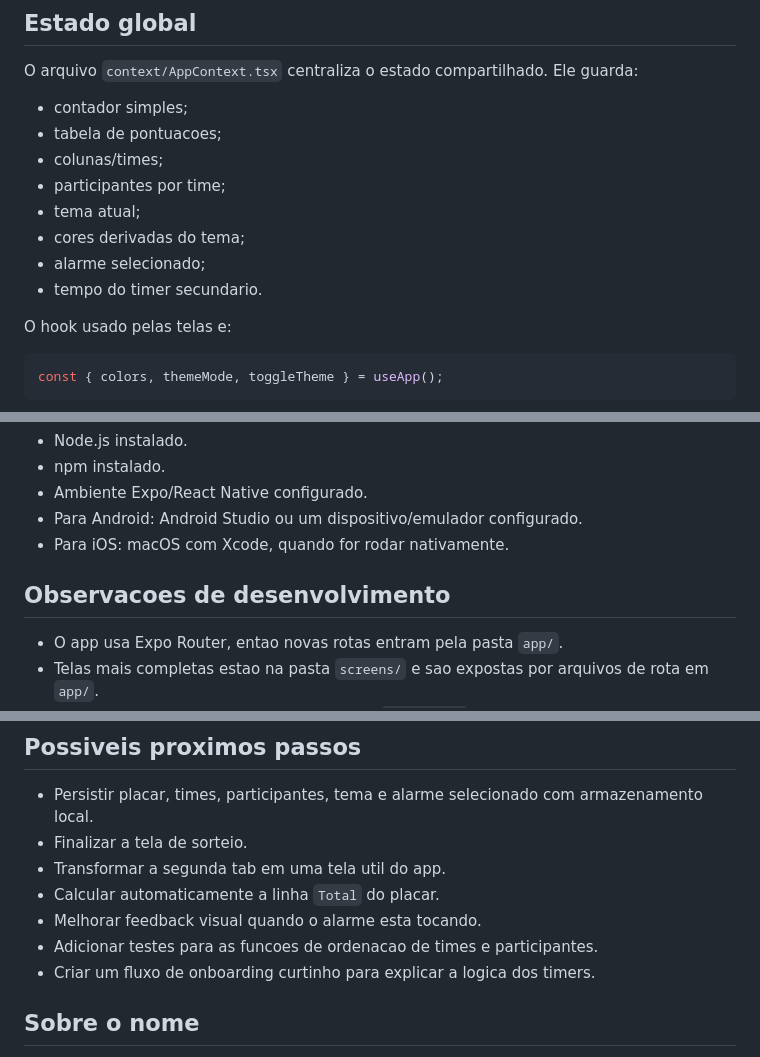
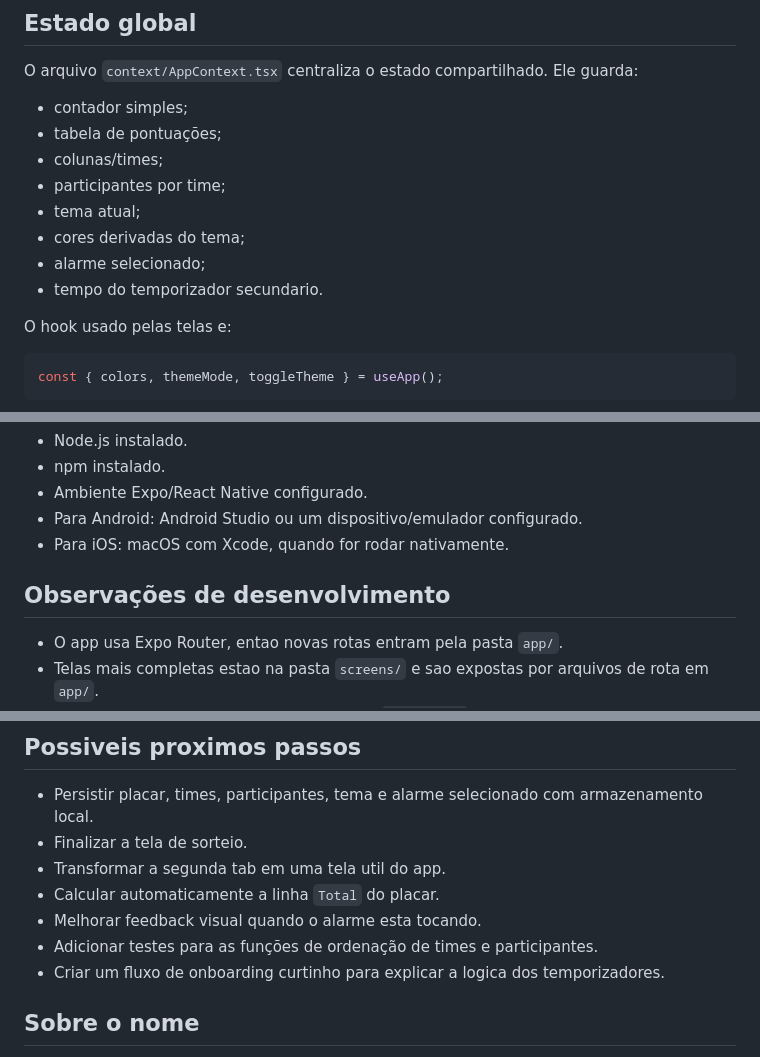
Before and after one commit to jeanferreira-es/say-my-timer, a Markdown page: README.md, 3 parts joined by grey strips. GitHub-like rendering.

```diff
--- a/README.md
+++ b/README.md
@@ -150,13 +150,13 @@ say-my-timer/
 O arquivo `context/AppContext.tsx` centraliza o estado compartilhado. Ele guarda:
 
 - contador simples;
-- tabela de pontuacoes;
+- tabela de pontuações;
 - colunas/times;
 - participantes por time;
 - tema atual;
 - cores derivadas do tema;
 - alarme selecionado;
-- tempo do timer secundario.
+- tempo do temporizador secundario.
 
 O hook usado pelas telas e:
 
@@ -278,7 +278,7 @@ npm run web
 - Para Android: Android Studio ou um dispositivo/emulador configurado.
 - Para iOS: macOS com Xcode, quando for rodar nativamente.
 
-## Observacoes de desenvolvimento
+## Observações de desenvolvimento
 
 - O app usa Expo Router, entao novas rotas entram pela pasta `app/`.
 - Telas mais completas estao na pasta `screens/` e sao expostas por arquivos de rota em `app/`.
@@ -295,8 +295,8 @@ npm run web
 - Transformar a segunda tab em uma tela util do app.
 - Calcular automaticamente a linha `Total` do placar.
 - Melhorar feedback visual quando o alarme esta tocando.
-- Adicionar testes para as funcoes de ordenacao de times e participantes.
-- Criar um fluxo de onboarding curtinho para explicar a logica dos timers.
+- Adicionar testes para as funções de ordenação de times e participantes.
+- Criar um fluxo de onboarding curtinho para explicar a logica dos temporizadores.
 
 ## Sobre o nome
 
```
Also changed, not shown: other parts of README.md (+38 -38 lines).
